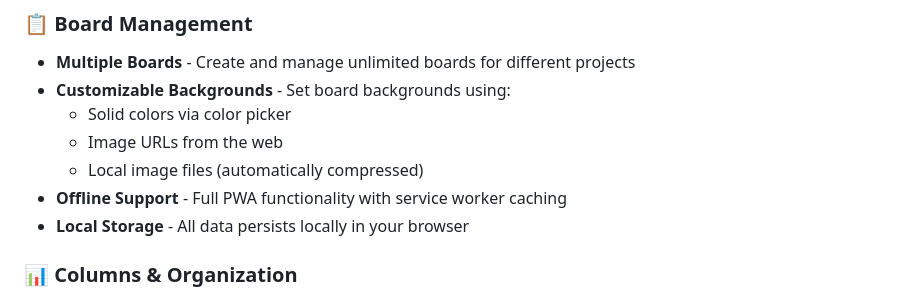
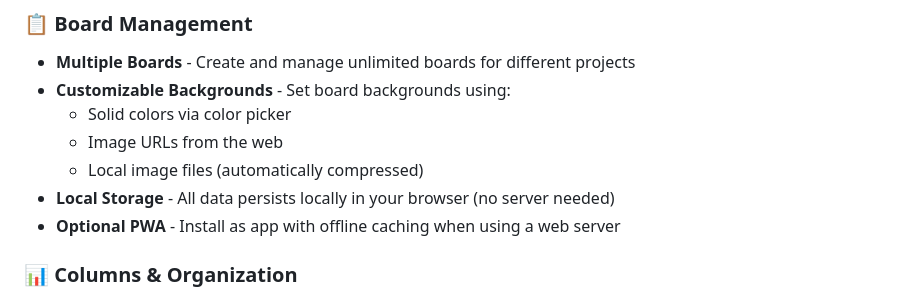
Before and after one commit to efriese/ikanban, a Markdown page: README.md, the part around one of its changes. Drawn GitHub-style.

```diff
--- a/README.md
+++ b/README.md
@@ -14,8 +14,8 @@ A lightweight, feature-rich Kanban board Progressive Web App (PWA) designed to r
   - Solid colors via color picker
   - Image URLs from the web
   - Local image files (automatically compressed)
-- **Offline Support** - Full PWA functionality with service worker caching
-- **Local Storage** - All data persists locally in your browser
+- **Local Storage** - All data persists locally in your browser (no server needed)
+- **Optional PWA** - Install as app with offline caching when using a web server
 
 ### 📊 Columns & Organization
 - **Flexible Columns** - Add unlimited columns to each board
```
Also changed, not shown: other parts of README.md (+18 -12 lines).
